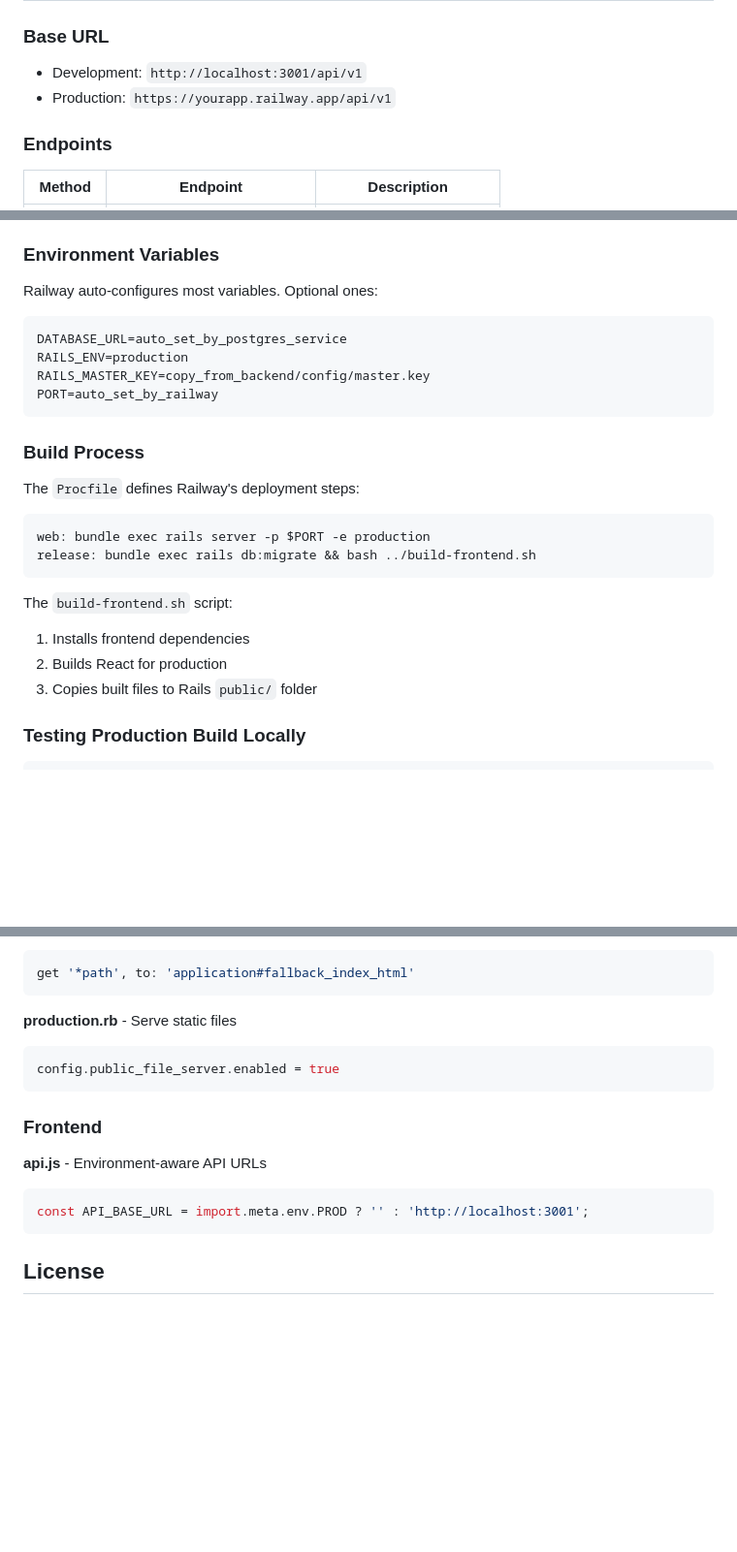
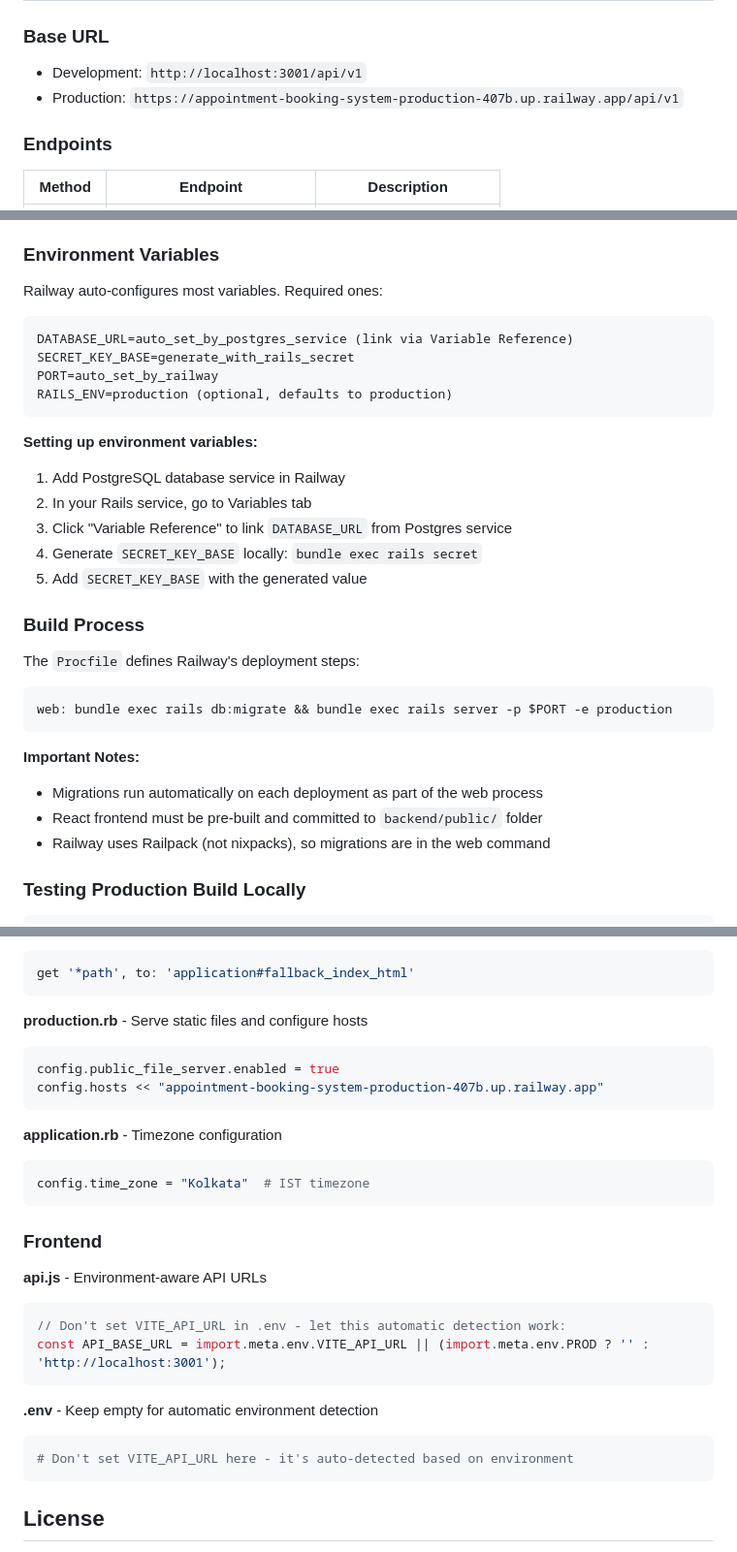
Before and after one commit to subha71/appointment-booking-system, a Markdown page: README.md, 3 parts joined by grey strips. Shown at 97% size. GitHub-like rendering; blank space fills up the shorter version.

Commit message:
Update README with actual deployment details
- Add production URL for Railway deployment
- Update Procfile documentation to reflect actual implementation
- Add detailed environment variables setup instructions
- Document timezone configuration
- Add frontend .env best practices
- Update host configuration details

````diff
--- a/README.md
+++ b/README.md
@@ -92,7 +92,7 @@ Frontend runs at: http://localhost:3000
 
 ### Base URL
 - Development: `http://localhost:3001/api/v1`
-- Production: `https://yourapp.railway.app/api/v1`
+- Production: `https://appointment-booking-system-production-407b.up.railway.app/api/v1`
 
 ### Endpoints
 
@@ -192,28 +192,34 @@ Railway Server (Single Domain)
 
 ### Environment Variables
 
-Railway auto-configures most variables. Optional ones:
+Railway auto-configures most variables. Required ones:
 
 ```
-DATABASE_URL=auto_set_by_postgres_service
-RAILS_ENV=production
-RAILS_MASTER_KEY=copy_from_backend/config/master.key
+DATABASE_URL=auto_set_by_postgres_service (link via Variable Reference)
+SECRET_KEY_BASE=generate_with_rails_secret
 PORT=auto_set_by_railway
+RAILS_ENV=production (optional, defaults to production)
 ```
+
+**Setting up environment variables:**
+1. Add PostgreSQL database service in Railway
+2. In your Rails service, go to Variables tab
+3. Click "Variable Reference" to link `DATABASE_URL` from Postgres service
+4. Generate `SECRET_KEY_BASE` locally: `bundle exec rails secret`
+5. Add `SECRET_KEY_BASE` with the generated value
 
 ### Build Process
 
 The `Procfile` defines Railway's deployment steps:
 
 ```
-web: bundle exec rails server -p $PORT -e production
-release: bundle exec rails db:migrate && bash ../build-frontend.sh
+web: bundle exec rails db:migrate && bundle exec rails server -p $PORT -e production
 ```
 
-The `build-frontend.sh` script:
-1. Installs frontend dependencies
-2. Builds React for production
-3. Copies built files to Rails `public/` folder
+**Important Notes:**
+- Migrations run automatically on each deployment as part of the web process
+- React frontend must be pre-built and committed to `backend/public/` folder
+- Railway uses Railpack (not nixpacks), so migrations are in the web command
 
 ### Testing Production Build Locally
 
@@ -278,16 +284,28 @@ production:
 get '*path', to: 'application#fallback_index_html'
 ```
 
-**production.rb** - Serve static files
+**production.rb** - Serve static files and configure hosts
 ```ruby
 config.public_file_server.enabled = true
+config.hosts << "appointment-booking-system-production-407b.up.railway.app"
+```
+
+**application.rb** - Timezone configuration
+```ruby
+config.time_zone = "Kolkata"  # IST timezone
 ```
 
 ### Frontend
 
 **api.js** - Environment-aware API URLs
 ```javascript
-const API_BASE_URL = import.meta.env.PROD ? '' : 'http://localhost:3001';
+// Don't set VITE_API_URL in .env - let this automatic detection work:
+const API_BASE_URL = import.meta.env.VITE_API_URL || (import.meta.env.PROD ? '' : 'http://localhost:3001');
+```
+
+**.env** - Keep empty for automatic environment detection
+```bash
+# Don't set VITE_API_URL here - it's auto-detected based on environment
 ```
 
 ## License
````
